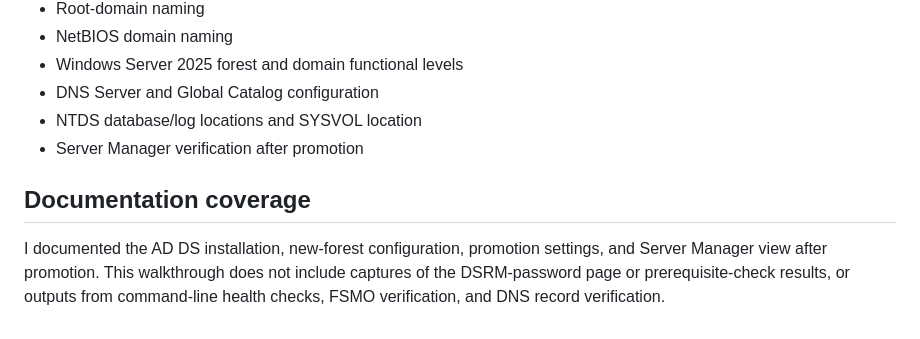
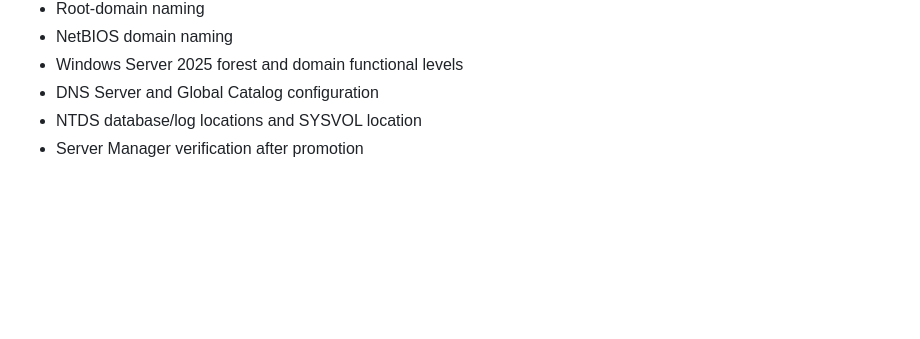
Before and after one commit to SAnkitaTech/windows-server-labs, a Markdown page: 02-active-directory-domain-controller/README.md, the part around the change. GitHub-like rendering; blank space fills up the shorter version.

Commit message:
Remove screenshot commentary from lab notes

```diff
--- a/02-active-directory-domain-controller/README.md
+++ b/02-active-directory-domain-controller/README.md
@@ -113,7 +113,3 @@ After promotion, Server Manager shows **AD DS** and **DNS** as installed server
 - DNS Server and Global Catalog configuration
 - NTDS database/log locations and SYSVOL location
 - Server Manager verification after promotion
-
-## Documentation coverage
-
-I documented the AD DS installation, new-forest configuration, promotion settings, and Server Manager view after promotion. This walkthrough does not include captures of the DSRM-password page or prerequisite-check results, or outputs from command-line health checks, FSMO verification, and DNS record verification.
```
